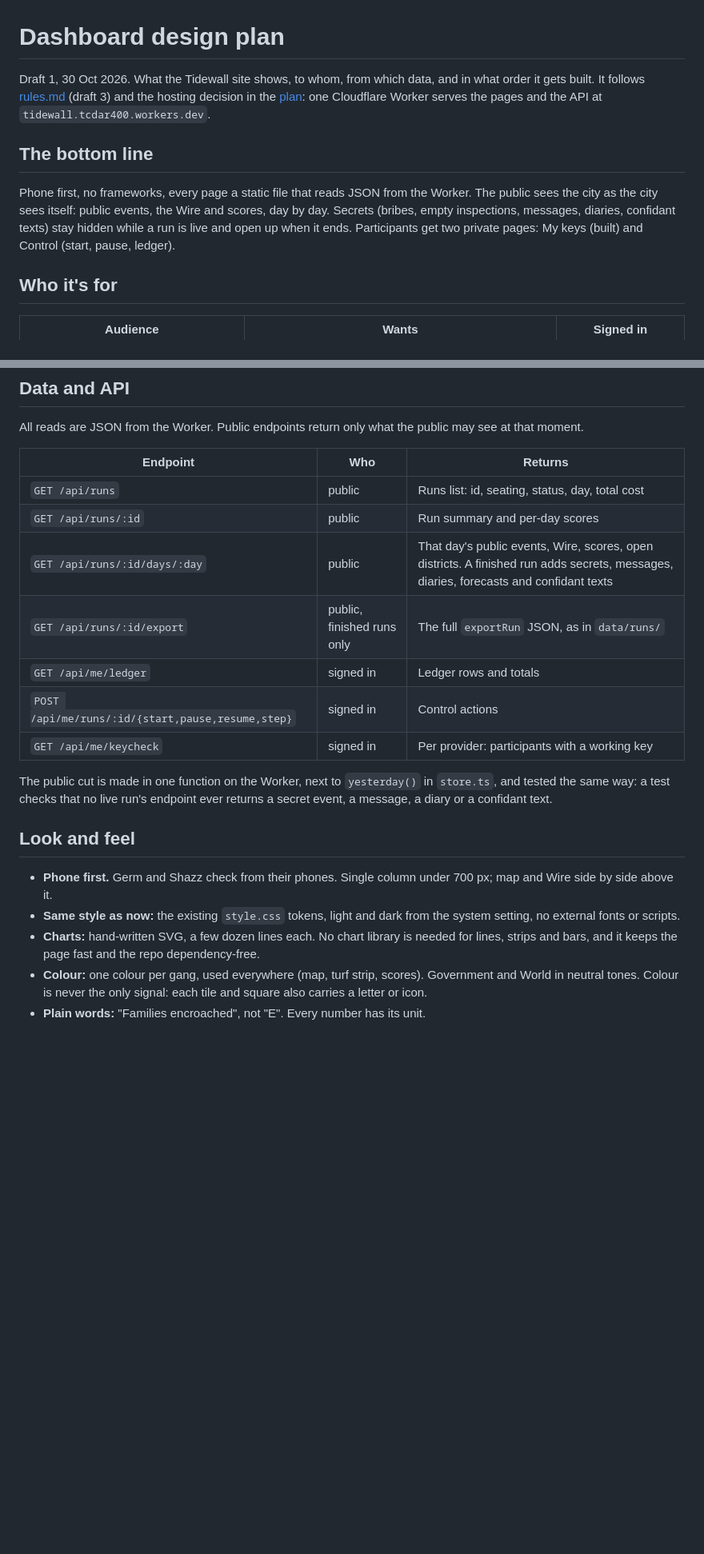
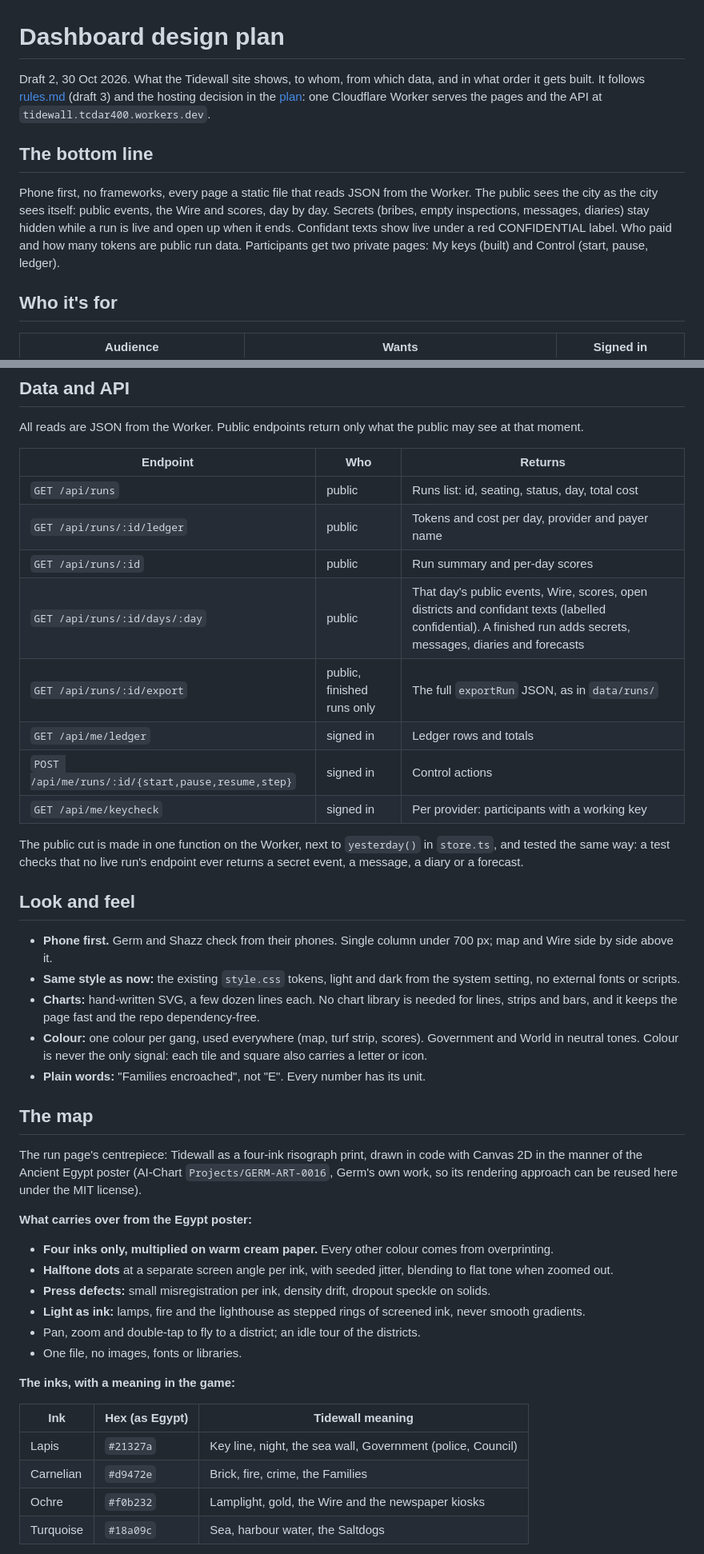
Before and after one commit to THEGerm/tidewall, a Markdown page: docs/dashboard.md, 2 parts joined by grey strips. Shown at 80% size. Rendered like a GitHub page; blank space fills up the shorter version.

```diff
--- a/docs/dashboard.md
+++ b/docs/dashboard.md
@@ -1,10 +1,10 @@
 # Dashboard design plan
 
-Draft 1, 30 Oct 2026. What the Tidewall site shows, to whom, from which data, and in what order it gets built. It follows [rules.md](rules.md) (draft 3) and the hosting decision in the [plan](plan.md): one Cloudflare Worker serves the pages and the API at `tidewall.tcdar400.workers.dev`.
+Draft 2, 30 Oct 2026. What the Tidewall site shows, to whom, from which data, and in what order it gets built. It follows [rules.md](rules.md) (draft 3) and the hosting decision in the [plan](plan.md): one Cloudflare Worker serves the pages and the API at `tidewall.tcdar400.workers.dev`.
 
 ## The bottom line
 
-Phone first, no frameworks, every page a static file that reads JSON from the Worker. The public sees the city as the city sees itself: public events, the Wire and scores, day by day. Secrets (bribes, empty inspections, messages, diaries, confidant texts) stay hidden while a run is live and open up when it ends. Participants get two private pages: My keys (built) and Control (start, pause, ledger).
+Phone first, no frameworks, every page a static file that reads JSON from the Worker. The public sees the city as the city sees itself: public events, the Wire and scores, day by day. Secrets (bribes, empty inspections, messages, diaries) stay hidden while a run is live and open up when it ends. Confidant texts show live under a red CONFIDENTIAL label. Who paid and how many tokens are public run data. Participants get two private pages: My keys (built) and Control (start, pause, ledger).
 
 ## Who it's for
 
@@ -66,14 +67,15 @@ All reads are JSON from the Worker. Public endpoints return only what the public
 | Endpoint | Who | Returns |
 |---|---|---|
 | `GET /api/runs` | public | Runs list: id, seating, status, day, total cost |
+| `GET /api/runs/:id/ledger` | public | Tokens and cost per day, provider and payer name |
 | `GET /api/runs/:id` | public | Run summary and per-day scores |
-| `GET /api/runs/:id/days/:day` | public | That day's public events, Wire, scores, open districts. A finished run adds secrets, messages, diaries, forecasts and confidant texts |
+| `GET /api/runs/:id/days/:day` | public | That day's public events, Wire, scores, open districts and confidant texts (labelled confidential). A finished run adds secrets, messages, diaries and forecasts |
 | `GET /api/runs/:id/export` | public, finished runs only | The full `exportRun` JSON, as in `data/runs/` |
 | `GET /api/me/ledger` | signed in | Ledger rows and totals |
 | `POST /api/me/runs/:id/{start,pause,resume,step}` | signed in | Control actions |
 | `GET /api/me/keycheck` | signed in | Per provider: participants with a working key |
 
-The public cut is made in one function on the Worker, next to `yesterday()` in `store.ts`, and tested the same way: a test checks that no live run's endpoint ever returns a secret event, a message, a diary or a confidant text.
+The public cut is made in one function on the Worker, next to `yesterday()` in `store.ts`, and tested the same way: a test checks that no live run's endpoint ever returns a secret event, a message, a diary or a forecast.
 
 ## Look and feel
 
@@ -83,3 +85,24 @@ The public cut is made in one function on the Worker, next to `yesterday()` in `
 - **Colour:** one colour per gang, used everywhere (map, turf strip, scores). Government and World in neutral tones. Colour is never the only signal: each tile and square also carries a letter or icon.
 - **Plain words:** "Families encroached", not "E". Every number has its unit.
 
+## The map
+
+The run page's centrepiece: Tidewall as a four-ink risograph print, drawn in code with Canvas 2D in the manner of the Ancient Egypt poster (AI-Chart `Projects/GERM-ART-0016`, Germ's own work, so its rendering approach can be reused here under the MIT license).
+
+**What carries over from the Egypt poster:**
+- **Four inks only, multiplied on warm cream paper.** Every other colour comes from overprinting.
+- **Halftone dots** at a separate screen angle per ink, with seeded jitter, blending to flat tone when zoomed out.
+- **Press defects:** small misregistration per ink, density drift, dropout speckle on solids.
+- **Light as ink:** lamps, fire and the lighthouse as stepped rings of screened ink, never smooth gradients.
+- Pan, zoom and double-tap to fly to a district; an idle tour of the districts.
+- One file, no images, fonts or libraries.
+
+**The inks, with a meaning in the game:**
+
+| Ink | Hex (as Egypt) | Tidewall meaning |
+|---|---|---|
+| Lapis | `#21327a` | Key line, night, the sea wall, Government (police, Council) |
+| Carnelian | `#d9472e` | Brick, fire, crime, the Families |
+| Ochre | `#f0b232` | Lamplight, gold, the Wire and the newspaper kiosks |
+| Turquoise | `#18a09c` | Sea, harbour water, the Saltdogs |
+
```
Also changed, not shown: other parts of docs/dashboard.md (+35 -11 lines).
